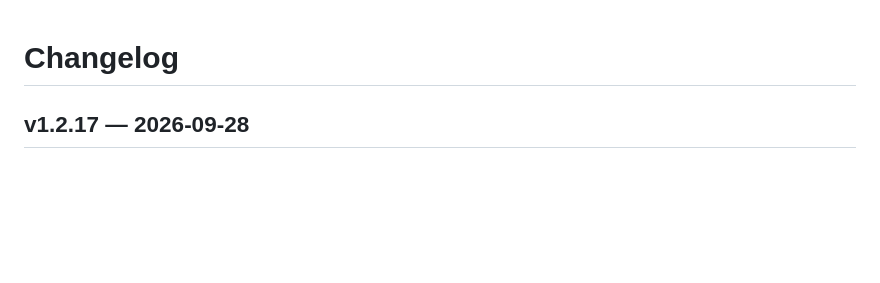
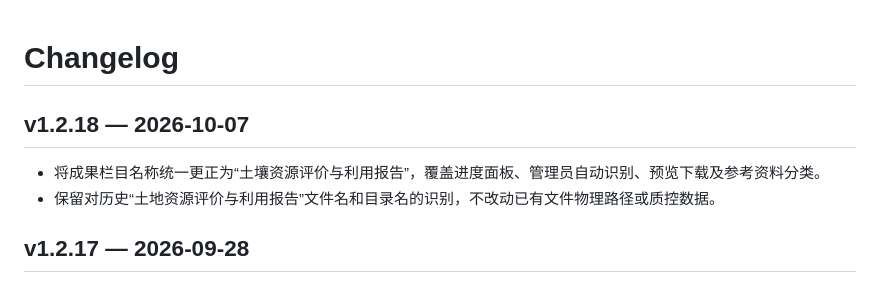
Before and after one commit to 1337816143/soil-type-mapping-inventory, a Markdown page: CHANGELOG.md, the part around the change. GitHub-like rendering; blank space fills up the shorter version.

Commit message:
Correct soil resource report name and preserve legacy matching

```diff
--- a/CHANGELOG.md
+++ b/CHANGELOG.md
@@ -1,4 +1,9 @@
 # Changelog
+
+## v1.2.18 — 2026-10-07
+
+- 将成果栏目名称统一更正为“土壤资源评价与利用报告”，覆盖进度面板、管理员自动识别、预览下载及参考资料分类。
+- 保留对历史“土地资源评价与利用报告”文件名和目录名的识别，不改动已有文件物理路径或质控数据。
 
 ## v1.2.17 — 2026-09-28
 
```
